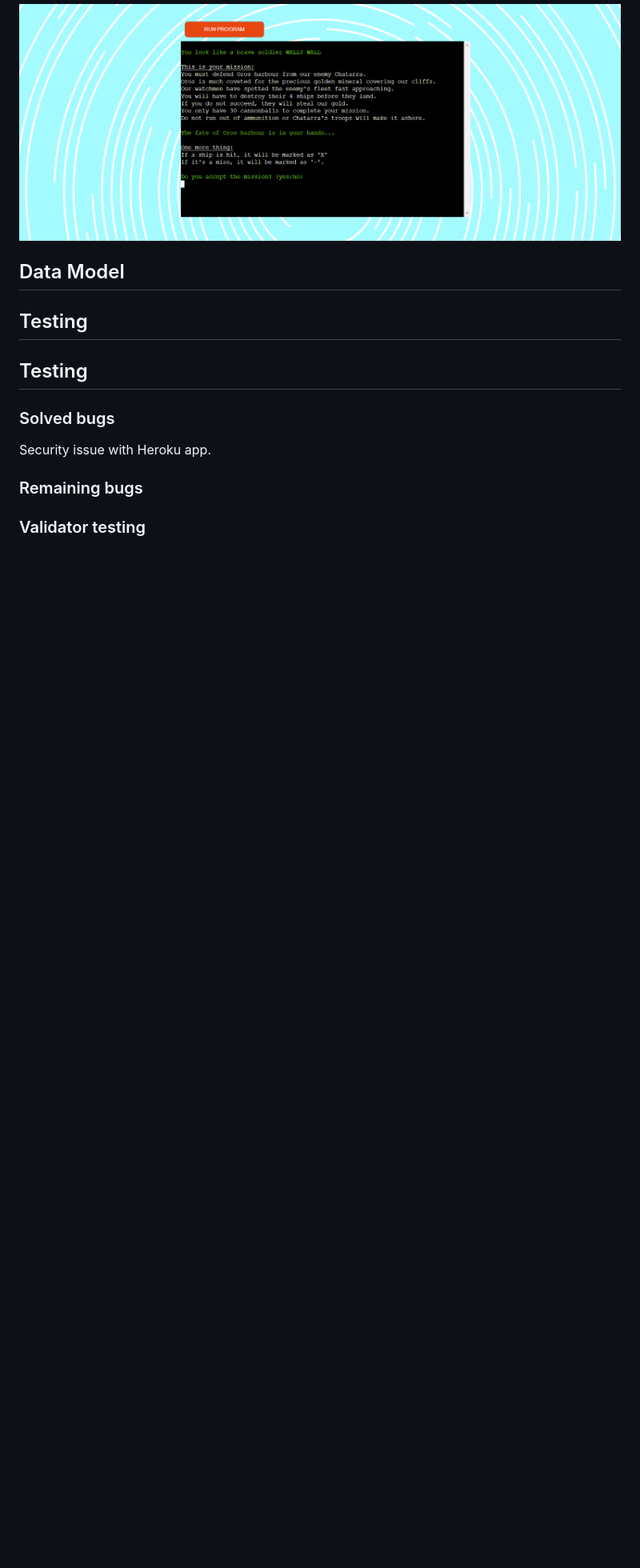
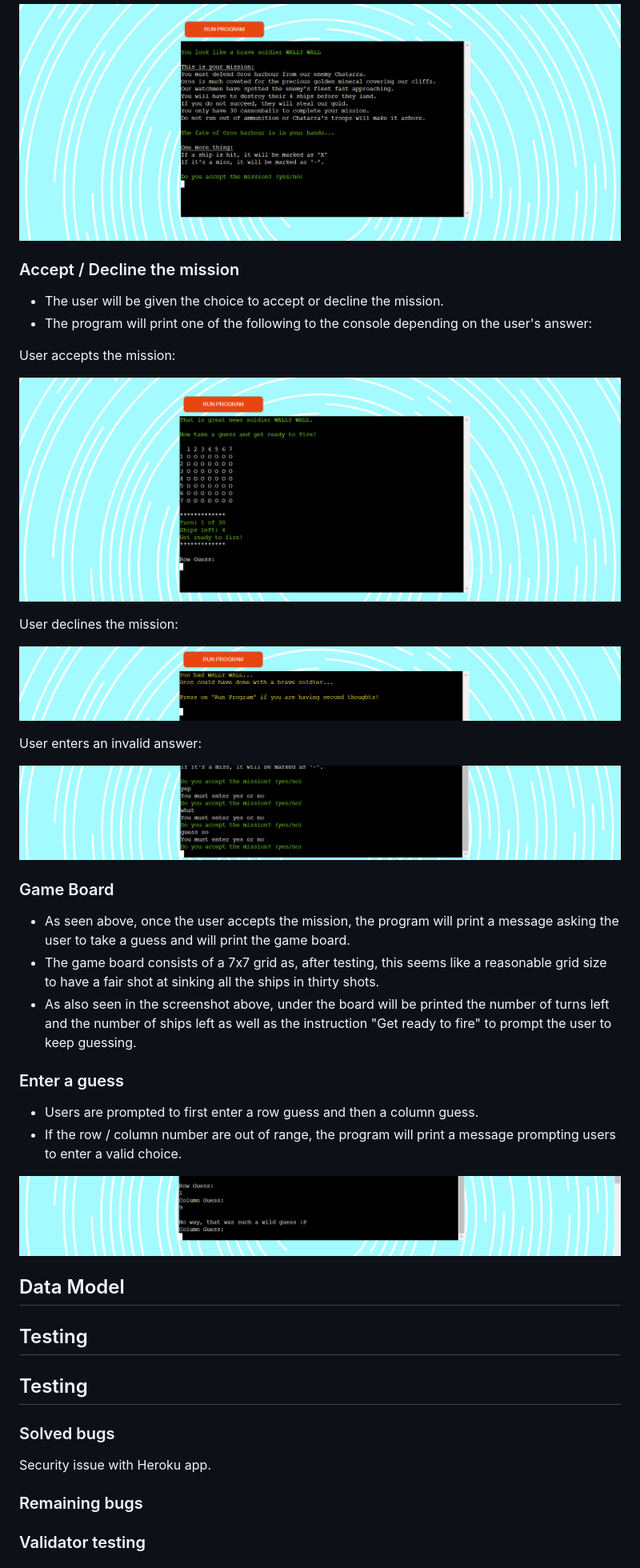
Before and after one commit to garcia-sonia/CI-PP3-Battleships, a Markdown page: README.md, the part around the change printed below. Shown: that part at 80% size. Drawn GitHub-style; pictures changed too: docs/Capture-wild-guess.PNG (added); blank space fills up the shorter version.

```diff
--- a/README.md
+++ b/README.md
@@ -41,6 +49,38 @@ The instructions go on to explain the rules:
 - If it's a miss, it will be marked as '-'.
 
 ![Screenshot of plot and instructions](docs/Capture-instructions.PNG)
+
+### Accept / Decline the mission
+
+- The user will be given the choice to accept or decline the mission.
+- The program will print one of the following to the console depending on the user's answer:
+
+User accepts the mission:
+
+![Screenshot of printout when user accepts the mission](docs/Capture-accept-mission-yes.PNG)
+
+User declines the mission:
+
+![Screenshot of printout when user declines the mission](docs/Capture-mission-no.PNG)
+
+User enters an invalid answer:
+
+![Screenshot of printout when user inputs a wrong choice](docs/Capture-accept-mission-invalid.PNG)
+
+### Game Board
+
+- As seen above, once the user accepts the mission, the program will print a message asking the user to take a guess and will print the game board.
+- The game board consists of a 7x7 grid as, after testing, this seems like a reasonable grid size to have a fair shot at sinking all the ships in thirty shots.
+- As also seen in the screenshot above, under the board will be printed the number of turns left and the number of ships left as well as the instruction "Get ready to fire" to prompt the user to keep guessing.
+
+### Enter a guess
+
+- Users are prompted to first enter a row guess and then a column guess.
+- If the row / column number are out of range, the program will print a message prompting users to enter a valid choice.
+
+![Screenshot of guess out of range](docs/Capture-wild-guess.PNG)
+
+###
 
 ## Data Model
 
```
Also changed, not shown: other parts of README.md (+8 -0 lines), docs/Capture-favicon.PNG (added), docs/Capture_favicon-xl.PNG (added).
